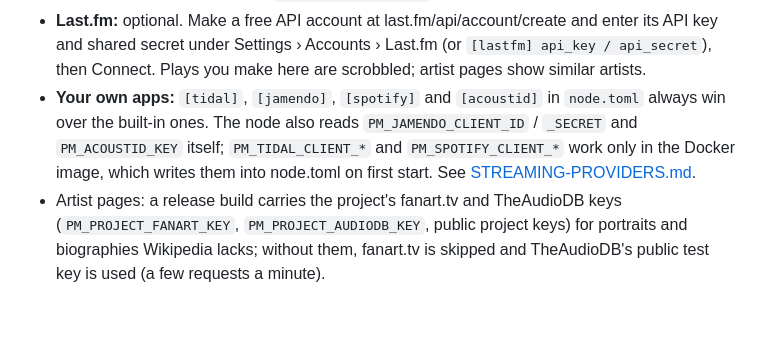
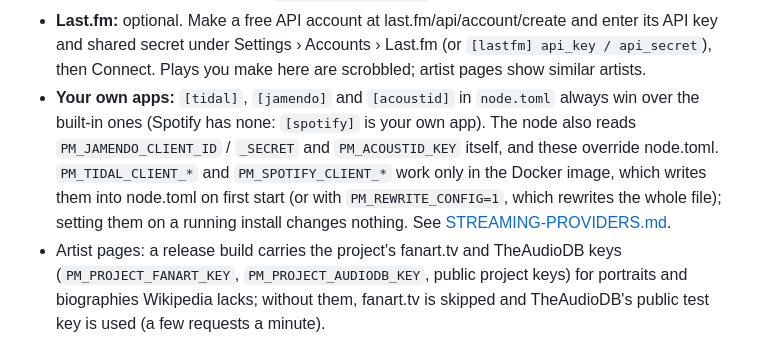
Before and after one commit to gillohner/pubky-music-node, a Markdown page: docs/deploy.md, the part around the change. Rendered like a GitHub page; blank space fills up the shorter version.

Commit message:
Docs: PM_REWRITE_CONFIG, env over node.toml for Jamendo and AcoustID, Spotify has no built-in app (Claude review of #121)
Co-Authored-By: Claude Opus 5.5 <noreply@anthropic.com>

```diff
--- a/docs/deploy.md
+++ b/docs/deploy.md
@@ -308,10 +308,11 @@ Open Sources › TIDAL › Connect TIDAL.
 - **Last.fm:** optional. Make a free API account at last.fm/api/account/create and enter its API key and shared
   secret under Settings › Accounts › Last.fm (or `[lastfm] api_key / api_secret`), then Connect. Plays you make
   here are scrobbled; artist pages show similar artists.
-- **Your own apps:** `[tidal]`, `[jamendo]`, `[spotify]` and `[acoustid]` in `node.toml`
-  always win over the built-in ones. The node also reads `PM_JAMENDO_CLIENT_ID` / `_SECRET` and `PM_ACOUSTID_KEY`
-  itself; `PM_TIDAL_CLIENT_*` and `PM_SPOTIFY_CLIENT_*` work only in the Docker image, which writes them into
-  node.toml on first start. See [STREAMING-PROVIDERS.md](STREAMING-PROVIDERS.md).
+- **Your own apps:** `[tidal]`, `[jamendo]` and `[acoustid]` in `node.toml` always win over the built-in ones
+  (Spotify has none: `[spotify]` is your own app). The node also reads `PM_JAMENDO_CLIENT_ID` / `_SECRET` and
+  `PM_ACOUSTID_KEY` itself, and these override node.toml. `PM_TIDAL_CLIENT_*` and `PM_SPOTIFY_CLIENT_*` work only
+  in the Docker image, which writes them into node.toml on first start (or with `PM_REWRITE_CONFIG=1`, which
+  rewrites the whole file); setting them on a running install changes nothing. See [STREAMING-PROVIDERS.md](STREAMING-PROVIDERS.md).
 - Artist pages: a release build carries the project's fanart.tv and TheAudioDB keys (`PM_PROJECT_FANART_KEY`,
   `PM_PROJECT_AUDIODB_KEY`, public project keys) for portraits and biographies Wikipedia lacks; without them,
   fanart.tv is skipped and TheAudioDB's public test key is used (a few requests a minute).
```
Also changed, not shown: docs/STREAMING-PROVIDERS.md (+2 -2 lines).
